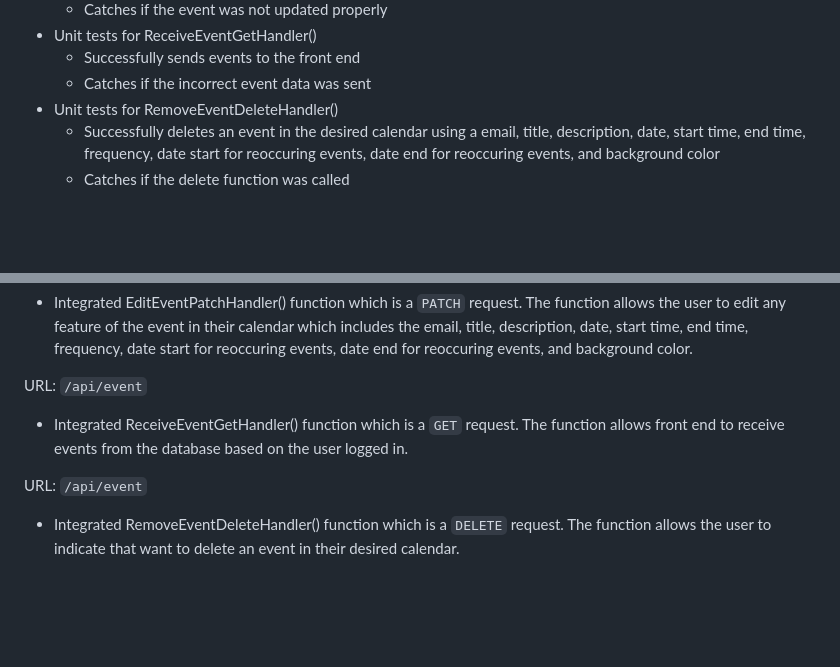
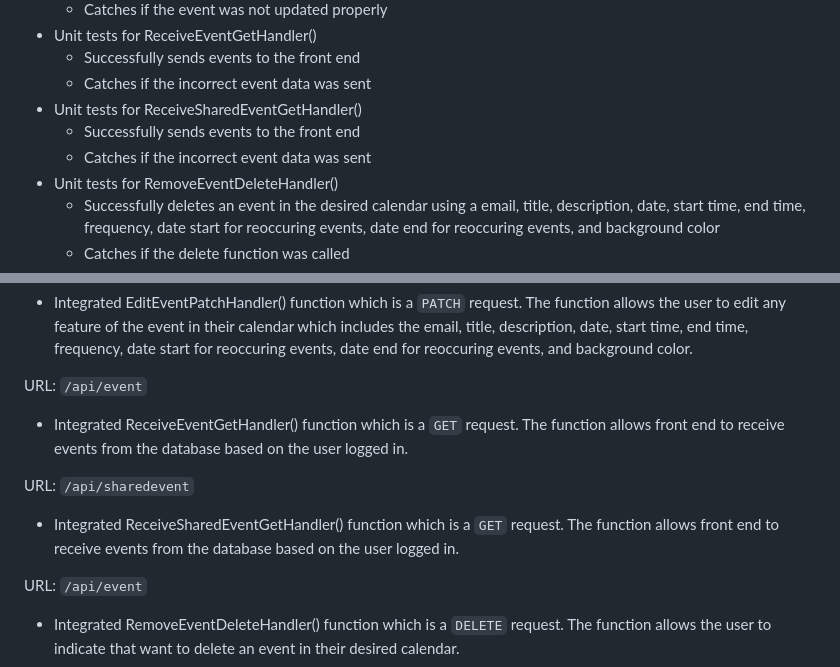
Before and after one commit to abang115/TaskAru, a Markdown page: Sprint4.md, 2 parts joined by grey strips. Rendered like a GitHub page; blank space fills up the shorter version.

```diff
--- a/Sprint4.md
+++ b/Sprint4.md
@@ -81,6 +81,9 @@ Backend Unit Tests
   - Unit tests for ReceiveEventGetHandler()
     - Successfully sends events to the front end
     - Catches if the incorrect event data was sent
+  - Unit tests for ReceiveSharedEventGetHandler()
+    - Successfully sends events to the front end
+    - Catches if the incorrect event data was sent
   - Unit tests for RemoveEventDeleteHandler()
     - Successfully deletes an event in the desired calendar using a email, title, description, date, start time, end time, frequency, date start for reoccuring events, date end for reoccuring events, and background color
     - Catches if the delete function was called
@@ -112,5 +115,8 @@ URL: <code>/api/event</code>
 URL: <code>/api/event</code>
   - Integrated ReceiveEventGetHandler() function which is a <code>GET</code> request. The function allows front end to receive events from the database based on the user logged in.
 
+URL: <code>/api/sharedevent</code>
+  - Integrated ReceiveSharedEventGetHandler() function which is a <code>GET</code> request. The function allows front end to receive events from the database based on the user logged in.
+
 URL: <code>/api/event</code>
   - Integrated RemoveEventDeleteHandler() function which is a <code>DELETE</code> request. The function allows the user to indicate that want to delete an event in their desired calendar.
```
